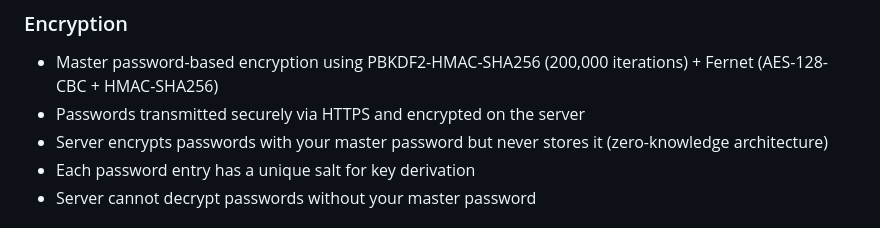
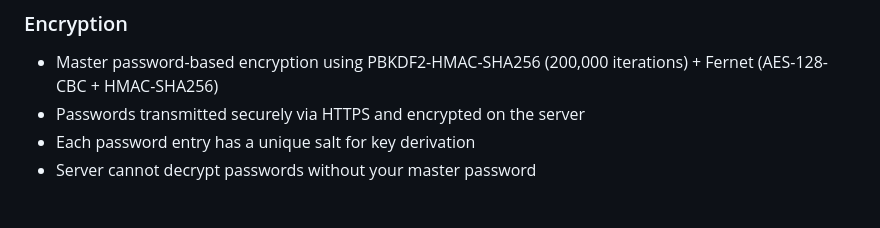
Before and after one commit to bartbrassica/projekt-zespolowy-wspa, a Markdown page: app/api/README.md, the part around the change. GitHub-like rendering.

Commit message:
Update encryption section in README
Remove mention of server's zero-knowledge architecture.

Source-Commit: b6f447e7bfd267b944047ce3d2b8c60ac7738c53

```diff
--- a/app/api/README.md
+++ b/app/api/README.md
@@ -199,7 +199,6 @@ Once the server is running, visit:
 
 - Master password-based encryption using PBKDF2-HMAC-SHA256 (200,000 iterations) + Fernet (AES-128-CBC + HMAC-SHA256)
 - Passwords transmitted securely via HTTPS and encrypted on the server
-- Server encrypts passwords with your master password but never stores it (zero-knowledge architecture)
 - Each password entry has a unique salt for key derivation
 - Server cannot decrypt passwords without your master password
 
```
